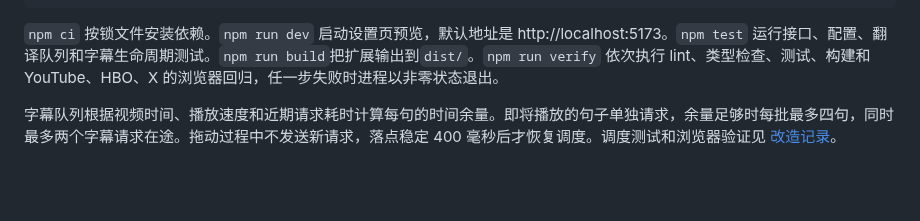
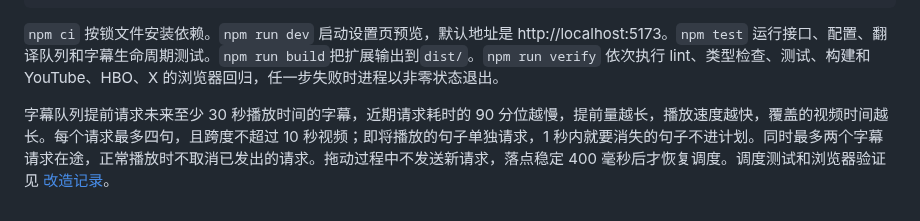
Before and after one commit to weiguangchao/openai-translate-chrome-extension, a Markdown page: README.md, the part around the change. Rendered like a GitHub page; blank space fills up the shorter version.

```diff
--- a/README.md
+++ b/README.md
@@ -18,4 +18,4 @@ npm run verify
 
 `npm ci` 按锁文件安装依赖。`npm run dev` 启动设置页预览，默认地址是 http://localhost:5173。`npm test` 运行接口、配置、翻译队列和字幕生命周期测试。`npm run build`把扩展输出到`dist/`。`npm run verify` 依次执行 lint、类型检查、测试、构建和 YouTube、HBO、X 的浏览器回归，任一步失败时进程以非零状态退出。
 
-字幕队列根据视频时间、播放速度和近期请求耗时计算每句的时间余量。即将播放的句子单独请求，余量足够时每批最多四句，同时最多两个字幕请求在途。拖动过程中不发送新请求，落点稳定 400 毫秒后才恢复调度。调度测试和浏览器验证见 [改造记录](docs/reviews/2026-10-08-playback-slack-scheduler.md)。
+字幕队列提前请求未来至少 30 秒播放时间的字幕，近期请求耗时的 90 分位越慢，提前量越长，播放速度越快，覆盖的视频时间越长。每个请求最多四句，且跨度不超过 10 秒视频；即将播放的句子单独请求，1 秒内就要消失的句子不进计划。同时最多两个字幕请求在途，正常播放时不取消已发出的请求。拖动过程中不发送新请求，落点稳定 400 毫秒后才恢复调度。调度测试和浏览器验证见 [改造记录](docs/reviews/2026-10-09-playback-buffer-plan.md)。
```
Also changed, not shown: docs/reviews/2026-10-09-playback-buffer-plan.md (added, +57 -0 lines), docs/reviews/assets/buffer-plan-steady-after.png (added), docs/reviews/assets/buffer-plan-steady-before.png (added), 15 other files.
